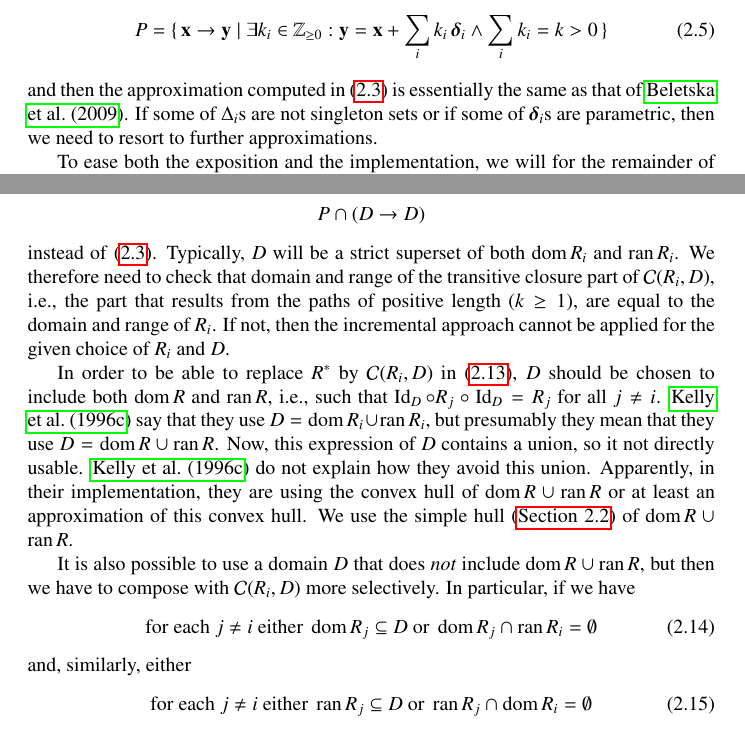
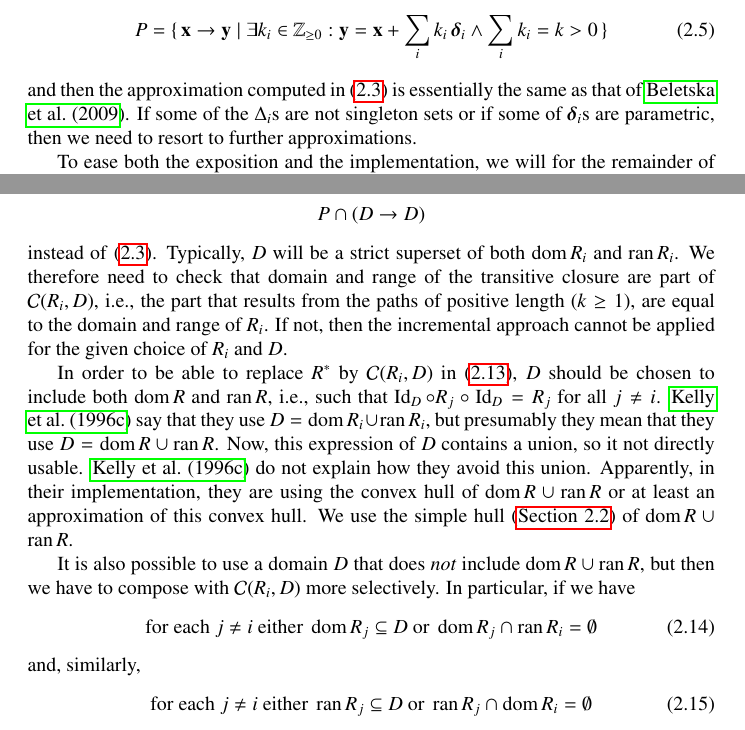
Before and after one commit to Meinersbur/isl, a LaTeX document (doc/manual.tex, which reads doc/implementation.tex): two parts of pages 7 and 15 of 18, joined at a grey line, cut so that both start at the same text. Compiled offline with pdfLaTeX.

Commit message:
doc: fix some typos

```diff
--- a/doc/implementation.tex
+++ b/doc/implementation.tex
@@ -288,7 +288,7 @@ P = \{\, \vec x \to \vec y \mid
 \end{equation}
 and then the approximation computed in \eqref{eq:transitive:approx}
 is essentially the same as that of \shortciteN{Beletska2009}.
-If some of $\Delta_i$s are not singleton sets or if
+If some of the $\Delta_i$s are not singleton sets or if
 some of $\vec \delta_i$s are parametric, then we need
 to resort to further approximations.
 
@@ -988,7 +988,7 @@ $$
 instead of \eqref{eq:transitive:approx}.
 Typically, $D$ will be a strict superset of both $\domain R_i$
 and $\range R_i$.  We therefore need to check that domain
-and range of the transitive closure part of ${\cal C}(R_i,D)$,
+and range of the transitive closure are part of ${\cal C}(R_i,D)$,
 i.e., the part that results from the paths of positive length ($k \ge 1$),
 are equal to the domain and range of $R_i$.
 If not, then the incremental approach cannot be applied for
@@ -1017,7 +1017,7 @@ In particular, if we have
 \text{for each $j \ne i$ either }
 \domain R_j \subseteq D \text{ or } \domain R_j \cap \range R_i = \emptyset
 \end{equation}
-and, similarly, either
+and, similarly,
 \begin{equation}
 \label{eq:transitive:left}
 \text{for each $j \ne i$ either }
```
